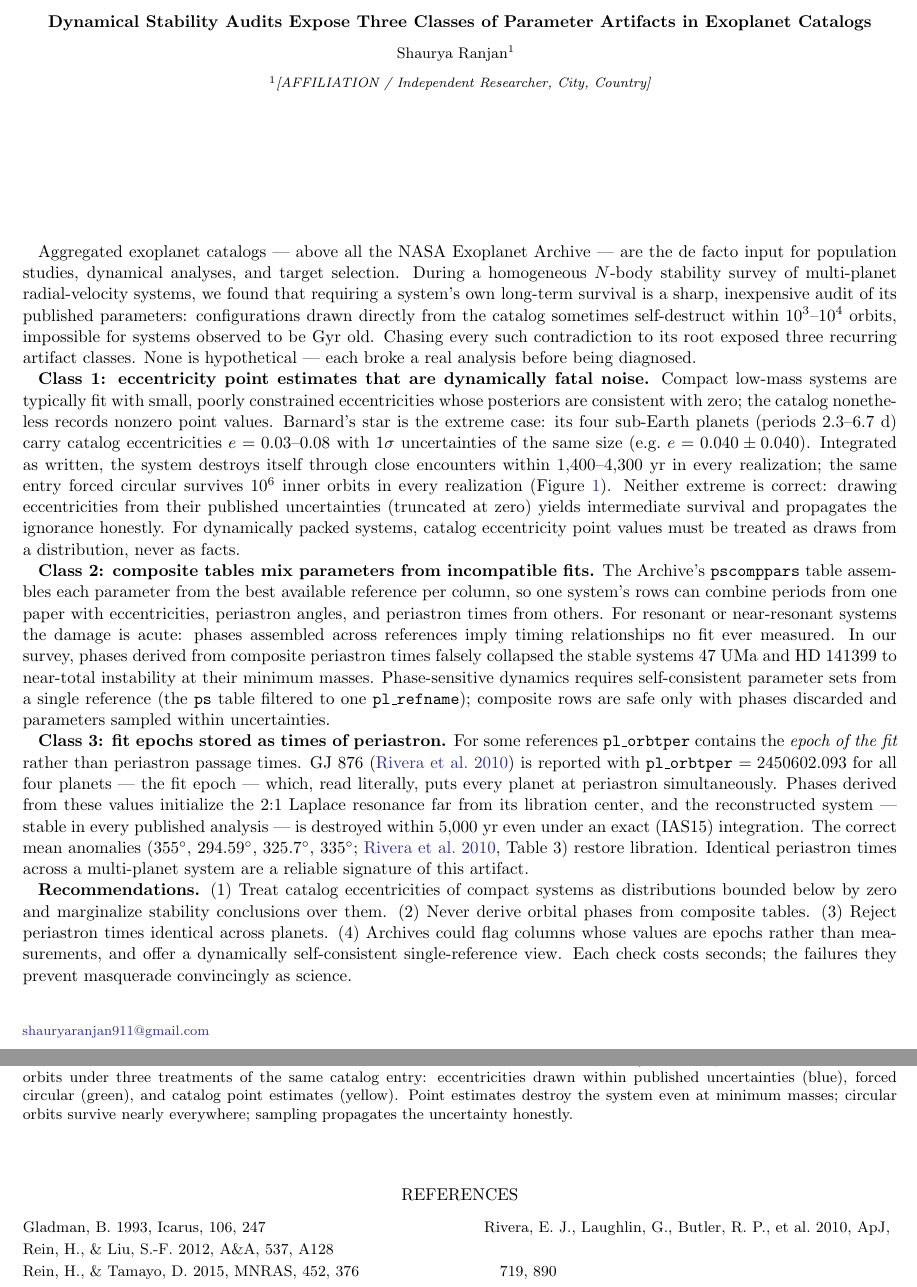
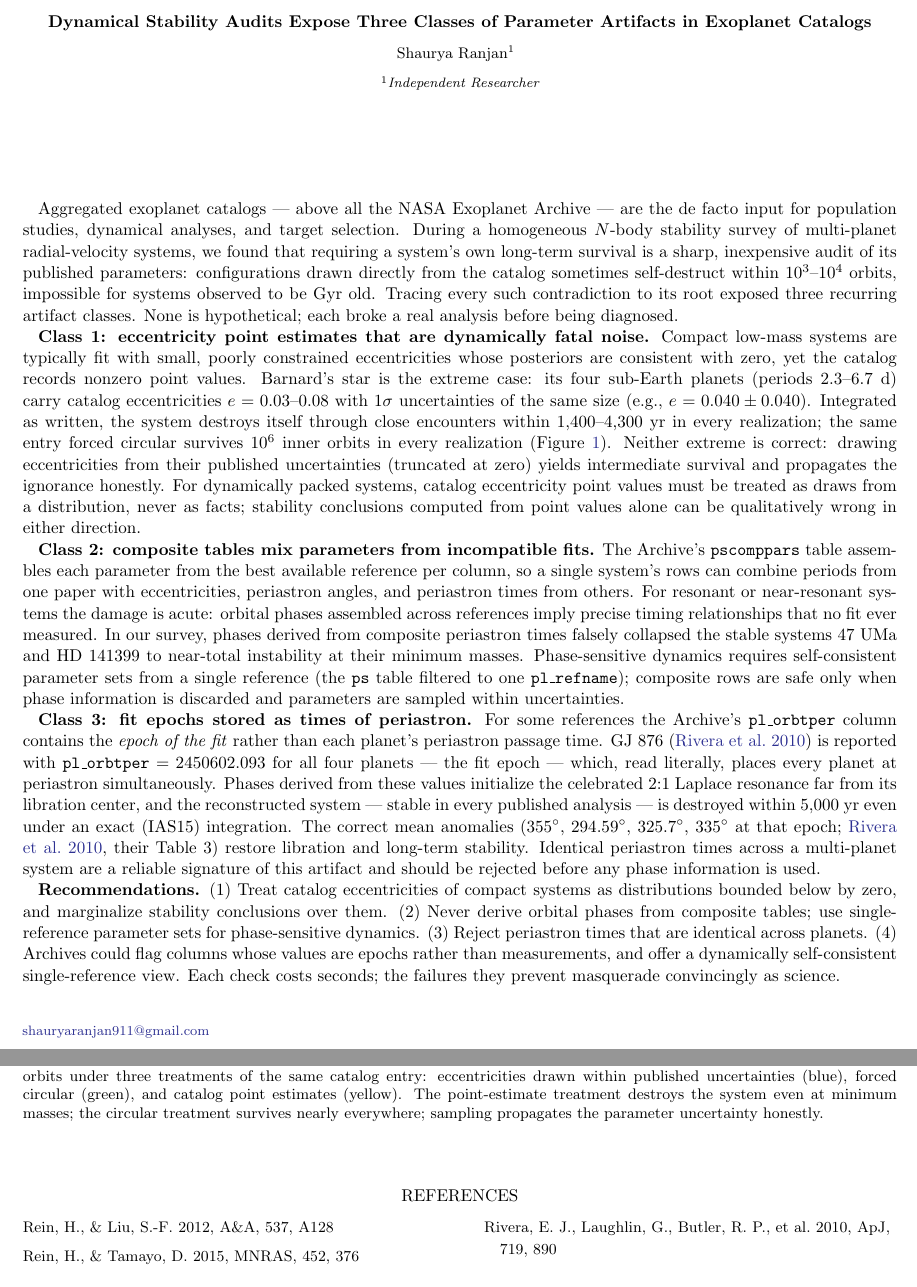
Before and after one commit to Shaun2highh/dynamass, a LaTeX paper (paper/note_catalog_artifacts.tex): two parts of pages 1 and 2 of 2, joined at a grey line, cut so that both start at the same text. Compiled offline with pdfLaTeX.

Commit message:
Final RNAAS submission package: polished note, SUBMIT.md runbook, figure copied to paper/
Co-Authored-By: Claude Fable 5 <noreply@anthropic.com>

```diff
--- a/paper/note_catalog_artifacts.tex
+++ b/paper/note_catalog_artifacts.tex
@@ -7,7 +8,7 @@
 \title{Dynamical Stability Audits Expose Three Classes of Parameter Artifacts in Exoplanet Catalogs}
 
 \author{Shaurya Ranjan}
-\affiliation{[AFFILIATION / Independent Researcher, City, Country]}
+\affiliation{Independent Researcher}
 \email{shauryaranjan911@gmail.com}
 
 \section*{}
@@ -19,58 +20,63 @@ multi-planet radial-velocity systems, we found that requiring a system's
 own long-term survival is a sharp, inexpensive audit of its published
 parameters: configurations drawn directly from the catalog sometimes
 self-destruct within $10^3$--$10^4$ orbits, impossible for systems
-observed to be Gyr old. Chasing every such contradiction to its root
-exposed three recurring artifact classes. None is hypothetical --- each
+observed to be Gyr old. Tracing every such contradiction to its root
+exposed three recurring artifact classes. None is hypothetical; each
 broke a real analysis before being diagnosed.
 
 \textbf{Class 1: eccentricity point estimates that are dynamically fatal
 noise.} Compact low-mass systems are typically fit with small, poorly
-constrained eccentricities whose posteriors are consistent with zero; the
-catalog nonetheless records nonzero point values. Barnard's star is the
-extreme case: its four sub-Earth planets (periods 2.3--6.7~d) carry
-catalog eccentricities $e = 0.03$--$0.08$ with $1\sigma$ uncertainties of
-the same size (e.g.\ $e = 0.040 \pm 0.040$). Integrated as written, the
-system destroys itself through close encounters within 1{,}400--4{,}300~yr
-in every realization; the same entry forced circular survives $10^6$
-inner orbits in every realization (Figure~\ref{fig:barnard}). Neither
-extreme is correct: drawing eccentricities from their published
-uncertainties (truncated at zero) yields intermediate survival and
-propagates the ignorance honestly. For dynamically packed systems,
-catalog eccentricity point values must be treated as draws from a
-distribution, never as facts.
+constrained eccentricities whose posteriors are consistent with zero, yet
+the catalog records nonzero point values. Barnard's star is the extreme
+case: its four sub-Earth planets (periods 2.3--6.7~d) carry catalog
+eccentricities $e = 0.03$--$0.08$ with $1\sigma$ uncertainties of the
+same size (e.g., $e = 0.040 \pm 0.040$). Integrated as written, the
+system destroys itself through close encounters within
+1{,}400--4{,}300~yr in every realization; the same entry forced circular
+survives $10^6$ inner orbits in every realization
+(Figure~\ref{fig:barnard}). Neither extreme is correct: drawing
+eccentricities from their published uncertainties (truncated at zero)
+yields intermediate survival and propagates the ignorance honestly. For
+dynamically packed systems, catalog eccentricity point values must be
+treated as draws from a distribution, never as facts; stability
+conclusions computed from point values alone can be qualitatively wrong
+in either direction.
 
-\textbf{Class 2: composite tables mix parameters from incompatible fits.}
-The Archive's \texttt{pscomppars} table assembles each parameter from the
-best available reference per column, so one system's rows can combine
-periods from one paper with eccentricities, periastron angles, and
-periastron times from others. For resonant or near-resonant systems the
-damage is acute: phases assembled across references imply timing
-relationships no fit ever measured. In our survey, phases derived from
-composite periastron times falsely collapsed the stable systems 47~UMa
-and HD~141399 to near-total instability at their minimum masses.
-Phase-sensitive dynamics requires self-consistent parameter sets from a
-single reference (the \texttt{ps} table filtered to one
-\texttt{pl\_refname}); composite rows are safe only with phases
-discarded and parameters sampled within uncertainties.
+\textbf{Class 2: composite tables mix parameters from incompatible
+fits.} The Archive's \texttt{pscomppars} table assembles each parameter
+from the best available reference per column, so a single system's rows
+can combine periods from one paper with eccentricities, periastron
+angles, and periastron times from others. For resonant or near-resonant
+systems the damage is acute: orbital phases assembled across references
+imply precise timing relationships that no fit ever measured. In our
+survey, phases derived from composite periastron times falsely collapsed
+the stable systems 47~UMa and HD~141399 to near-total instability at
+their minimum masses. Phase-sensitive dynamics requires self-consistent
+parameter sets from a single reference (the \texttt{ps} table filtered to
+one \texttt{pl\_refname}); composite rows are safe only when phase
+information is discarded and parameters are sampled within uncertainties.
 
 \textbf{Class 3: fit epochs stored as times of periastron.} For some
-references \texttt{pl\_orbtper} contains the \emph{epoch of the fit}
-rather than periastron passage times. GJ~876 \citep{Rivera2010} is
-reported with \texttt{pl\_orbtper} $= 2450602.093$ for all four planets
---- the fit epoch --- which, read literally, puts every planet at
-periastron simultaneously. Phases derived from these values initialize
-the 2:1 Laplace resonance far from its libration center, and the
-reconstructed system --- stable in every published analysis --- is
-destroyed within 5{,}000~yr even under an exact (IAS15) integration. The
-correct mean anomalies ($355\arcdeg$, $294.59\arcdeg$, $325.7\arcdeg$,
-$335\arcdeg$; \citealt{Rivera2010}, Table~3) restore libration. Identical
-periastron times across a multi-planet system are a reliable signature of
-this artifact.
+references the Archive's \texttt{pl\_orbtper} column contains the
+\emph{epoch of the fit} rather than each planet's periastron passage
+time. GJ~876 \citep{Rivera2010} is reported with \texttt{pl\_orbtper}
+$= 2450602.093$ for all four planets --- the fit epoch --- which, read
+literally, places every planet at periastron simultaneously. Phases
+derived from these values initialize the celebrated 2:1 Laplace resonance
+far from its libration center, and the reconstructed system --- stable in
+every published analysis --- is destroyed within 5{,}000~yr even under an
+exact (IAS15) integration. The correct mean anomalies ($355\arcdeg$,
+$294.59\arcdeg$, $325.7\arcdeg$, $335\arcdeg$ at that epoch;
+\citealt{Rivera2010}, their Table~3) restore libration and long-term
+stability. Identical periastron times across a multi-planet system are a
+reliable signature of this artifact and should be rejected before any
+phase information is used.
 
 \textbf{Recommendations.} (1) Treat catalog eccentricities of compact
-systems as distributions bounded below by zero and marginalize stability
+systems as distributions bounded below by zero, and marginalize stability
 conclusions over them. (2) Never derive orbital phases from composite
-tables. (3) Reject periastron times identical across planets. (4)
+tables; use single-reference parameter sets for phase-sensitive dynamics.
+(3) Reject periastron times that are identical across planets. (4)
 Archives could flag columns whose values are epochs rather than
 measurements, and offer a dynamically self-consistent single-reference
 view. Each check costs seconds; the failures they prevent masquerade
@@ -88,4 +99,3 @@ escape. Code, per-run records, and the parent survey are available at
 swept mass factor $1/\sin i$, integrated for $10^6$ inner-planet orbits
 under three treatments of the same catalog entry: eccentricities drawn
 within published uncertainties (blue), forced circular (green), and
-catalog point estimates (yellow). Point estimates destroy the system even
```
Also changed, not shown: paper/SUBMIT.md (added, +58 -0 lines), paper/note_catalog_artifacts.md (+4 -2 lines), paper/note_fig1_barnard.png (added), paper/note_catalog_artifacts.tex (24 more changed lines), 1 other file.
